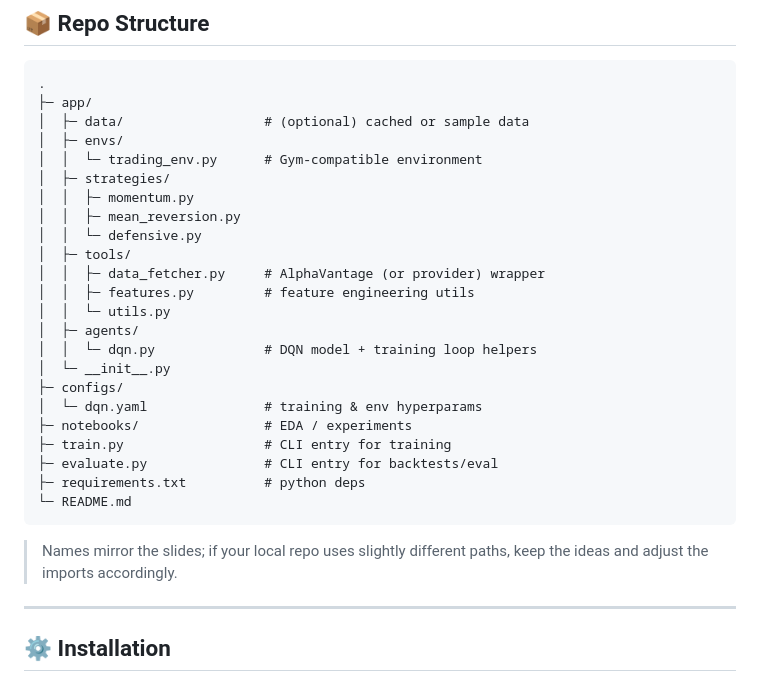
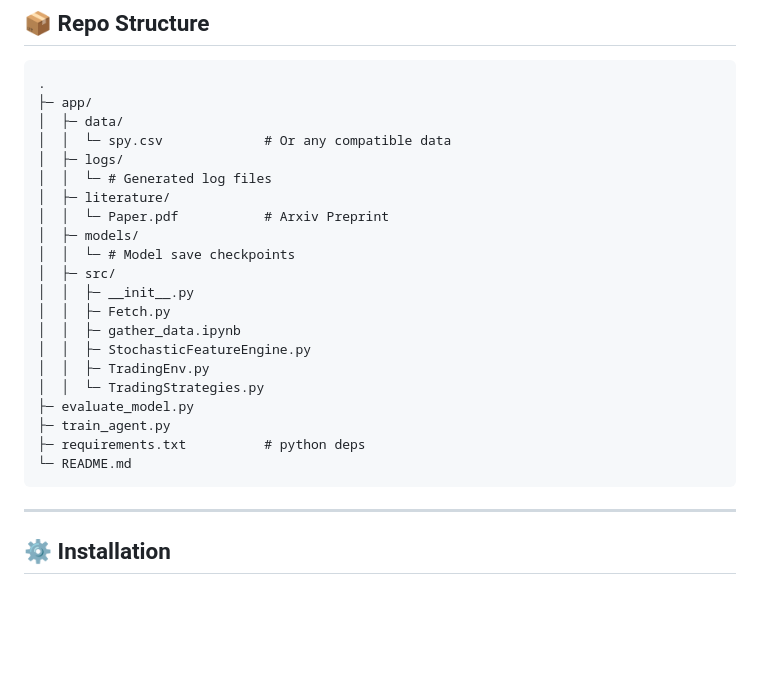
Before and after one commit to Cole-Krudwig/rl-regime-trading, a Markdown page: README.md, the part around the change. Drawn GitHub-style; blank space fills up the shorter version.

Commit message:
Update directory structure in README
Removed outdated directory structure and added new file paths.

````diff
--- a/README.md
+++ b/README.md
@@ -23,30 +23,26 @@ Regime-Aware Reinforcement Learning for Trading. This project combines stochasti
 ```
 .
 ├─ app/
-│  ├─ data/                  # (optional) cached or sample data
-│  ├─ envs/
-│  │  └─ trading_env.py      # Gym-compatible environment
-│  ├─ strategies/
-│  │  ├─ momentum.py
-│  │  ├─ mean_reversion.py
-│  │  └─ defensive.py
-│  ├─ tools/
-│  │  ├─ data_fetcher.py     # AlphaVantage (or provider) wrapper
-│  │  ├─ features.py         # feature engineering utils
-│  │  └─ utils.py
-│  ├─ agents/
-│  │  └─ dqn.py              # DQN model + training loop helpers
-│  └─ __init__.py
-├─ configs/
-│  └─ dqn.yaml               # training & env hyperparams
-├─ notebooks/                # EDA / experiments
-├─ train.py                  # CLI entry for training
-├─ evaluate.py               # CLI entry for backtests/eval
+│  ├─ data/
+│  │  └─ spy.csv             # Or any compatible data
+│  ├─ logs/
+│  │  └─ # Generated log files
+│  ├─ literature/
+│  │  └─ Paper.pdf           # Arxiv Preprint
+│  ├─ models/
+│  │  └─ # Model save checkpoints
+│  ├─ src/
+│  │  ├─ __init__.py
+│  │  ├─ Fetch.py
+│  │  ├─ gather_data.ipynb
+│  │  ├─ StochasticFeatureEngine.py
+│  │  ├─ TradingEnv.py
+│  │  └─ TradingStrategies.py
+├─ evaluate_model.py
+├─ train_agent.py
 ├─ requirements.txt          # python deps
 └─ README.md
 ```
-
-> Names mirror the slides; if your local repo uses slightly different paths, keep the ideas and adjust the imports accordingly.
 
 ---
 
````
